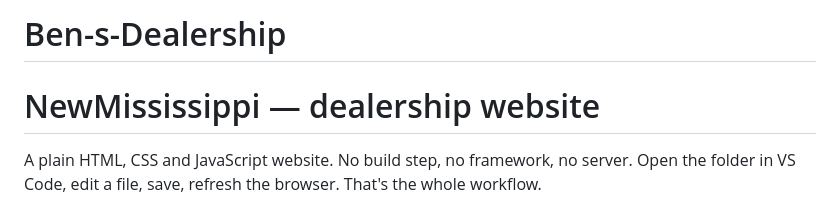
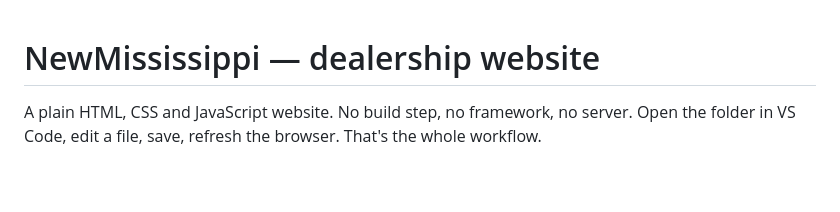
Before and after one commit to bosstheo14/Ben-s-Dealership, a Markdown page: README.md, the part around the change. GitHub-like rendering; blank space fills up the shorter version.

```diff
--- a/README.md
+++ b/README.md
@@ -1,4 +1,3 @@
-# Ben-s-Dealership
 # NewMississippi — dealership website
 
 A plain HTML, CSS and JavaScript website. No build step, no framework, no server.
```
